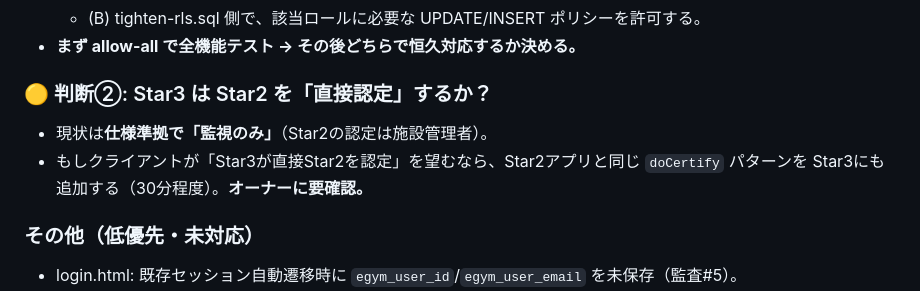
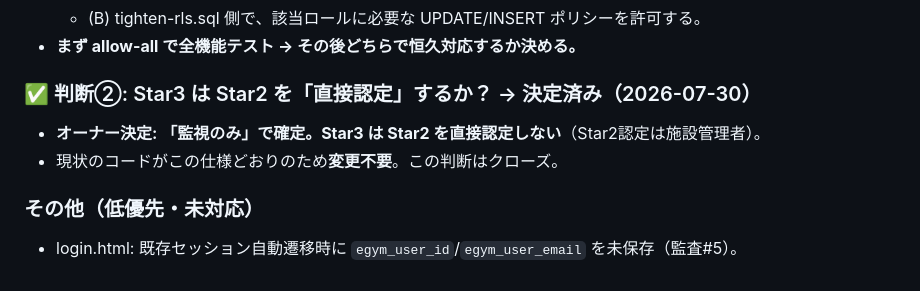
Before and after one commit to Jht-japan/egym-master, a Markdown page: file6/WORK_LOG_2026-07-29.md, the part around the change. GitHub-like rendering.

```diff
--- a/file6/WORK_LOG_2026-07-29.md
+++ b/file6/WORK_LOG_2026-07-29.md
@@ -181,10 +181,9 @@ Star3本人: チェックリスト + 認定済Star2が2名 + B/Aデータ2名分
   - (B) tighten-rls.sql 側で、該当ロールに必要な UPDATE/INSERT ポリシーを許可する。
 - **まず allow-all で全機能テスト → その後どちらで恒久対応するか決める。**
 
-### 🟡 判断②: Star3 は Star2 を「直接認定」するか？
-- 現状は**仕様準拠で「監視のみ」**（Star2の認定は施設管理者）。
-- もしクライアントが「Star3が直接Star2を認定」を望むなら、Star2アプリと同じ `doCertify` パターンを
-  Star3にも追加する（30分程度）。**オーナーに要確認。**
+### ✅ 判断②: Star3 は Star2 を「直接認定」するか？ → 決定済み（2026-07-30）
+- **オーナー決定: 「監視のみ」で確定。Star3 は Star2 を直接認定しない**（Star2認定は施設管理者）。
+- 現状のコードがこの仕様どおりのため**変更不要**。この判断はクローズ。
 
 ### その他（低優先・未対応）
 - login.html: 既存セッション自動遷移時に `egym_user_id`/`egym_user_email` を未保存（監査#5）。
```
Also changed, not shown: claude code/EGYM_技術仕様書_ClaudeCode用.md (+3 -3 lines).
